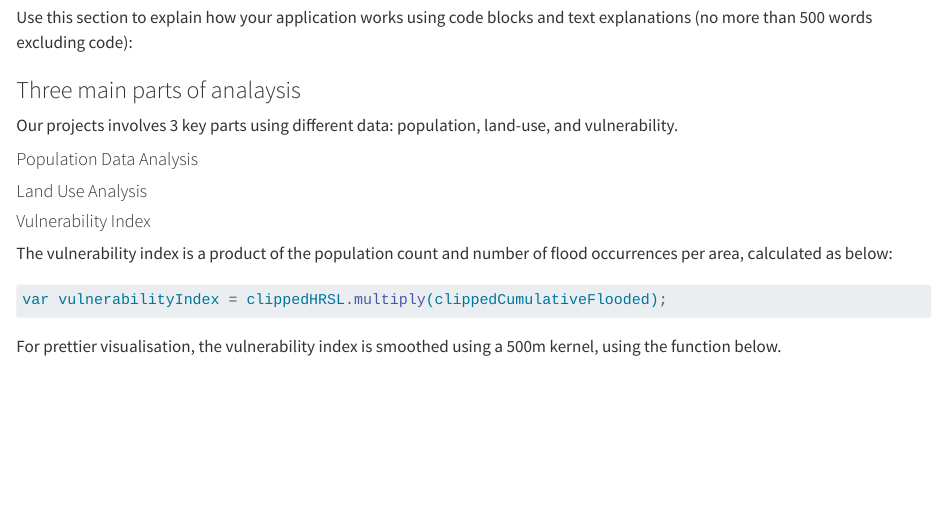
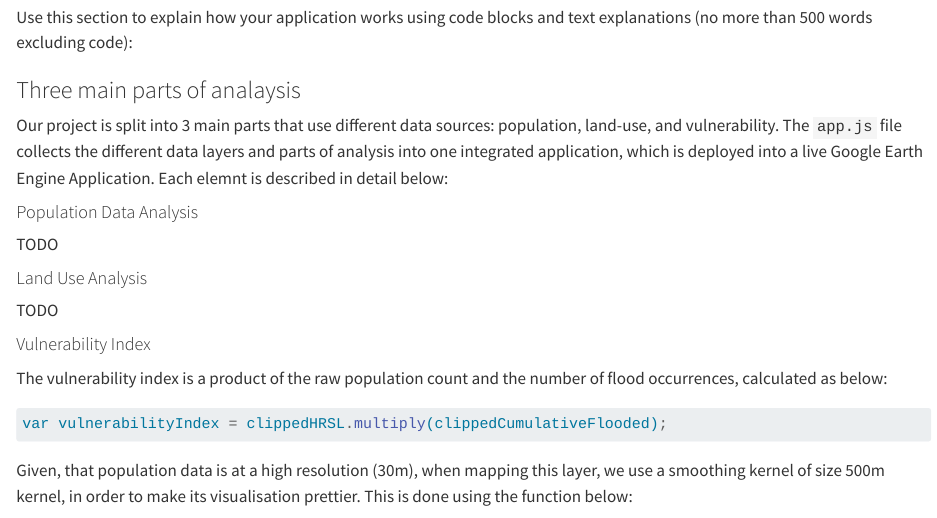
Before and after one commit to grolls23/SenseitmapitsortedApp, a Quarto document (index.qmd): the page in a window 1100 px wide, from 2630 px down. Rendered offline with R 4.5, knitr and Pandoc in place of Quarto, with nearby package versions; long lines of code are wrapped.

Commit message:
vulnerability text update

````diff
--- a/index.qmd
+++ b/index.qmd
@@ -57,21 +57,22 @@ Local governments in the Sindh region need a simple to use application that allo
 Use this section to explain how your application works using code blocks and text explanations (no more than 500 words excluding code):
 
 ### Three main parts of analaysis
-Our projects involves 3 key parts using different data: population, land-use, and vulnerability.
+Our project is split into 3 main parts that use different data sources: population, land-use, and vulnerability. The `app.js` file collects the different data layers and parts of analysis into one integrated application, which is deployed into a live Google Earth Engine Application. Each elemnt is described in detail below:
 
 #### Population Data Analysis
+TODO
 
 #### Land Use Analysis
+TODO
 
 #### Vulnerability Index
 
-The vulnerability index is a product of the population count and number of flood occurrences per area, calculated as below:
+The vulnerability index is a product of the raw population count and the number of flood occurrences, calculated as below:
 
 ``` js
 var vulnerabilityIndex = clippedHRSL.multiply(clippedCumulativeFlooded);
 ```
-
-For prettier visualisation, the vulnerability index is smoothed using a 500m kernel, using the function below.
+Given, that population data is at a high resolution (30m), when mapping this layer, we use a smoothing kernel of size 500m kernel, in order to make its visualisation prettier. This is done using the function below:
 
 ``` js
 var kernel = ee.Kernel.square({
````
Also changed, not shown: docs/search.json, 1 other file.
